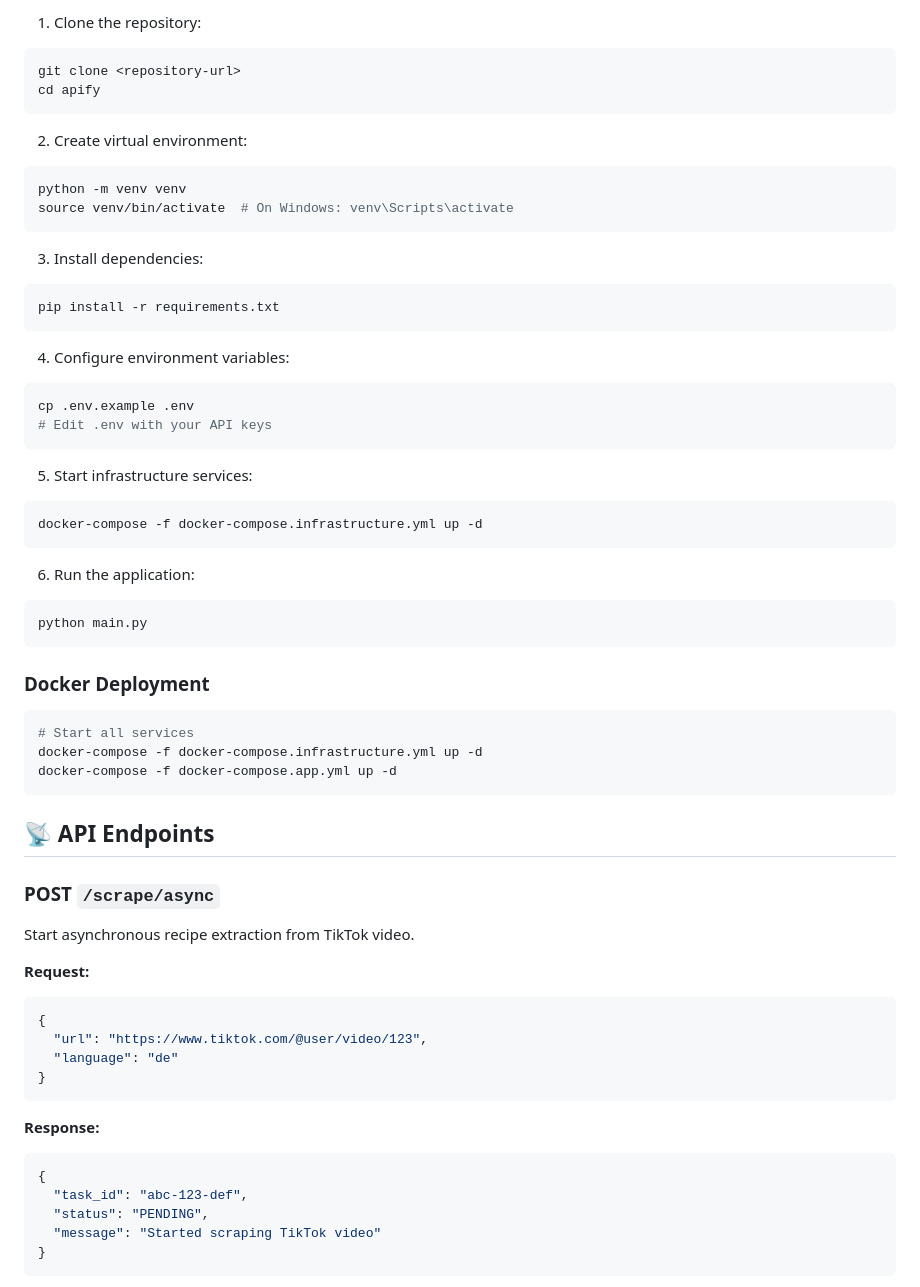
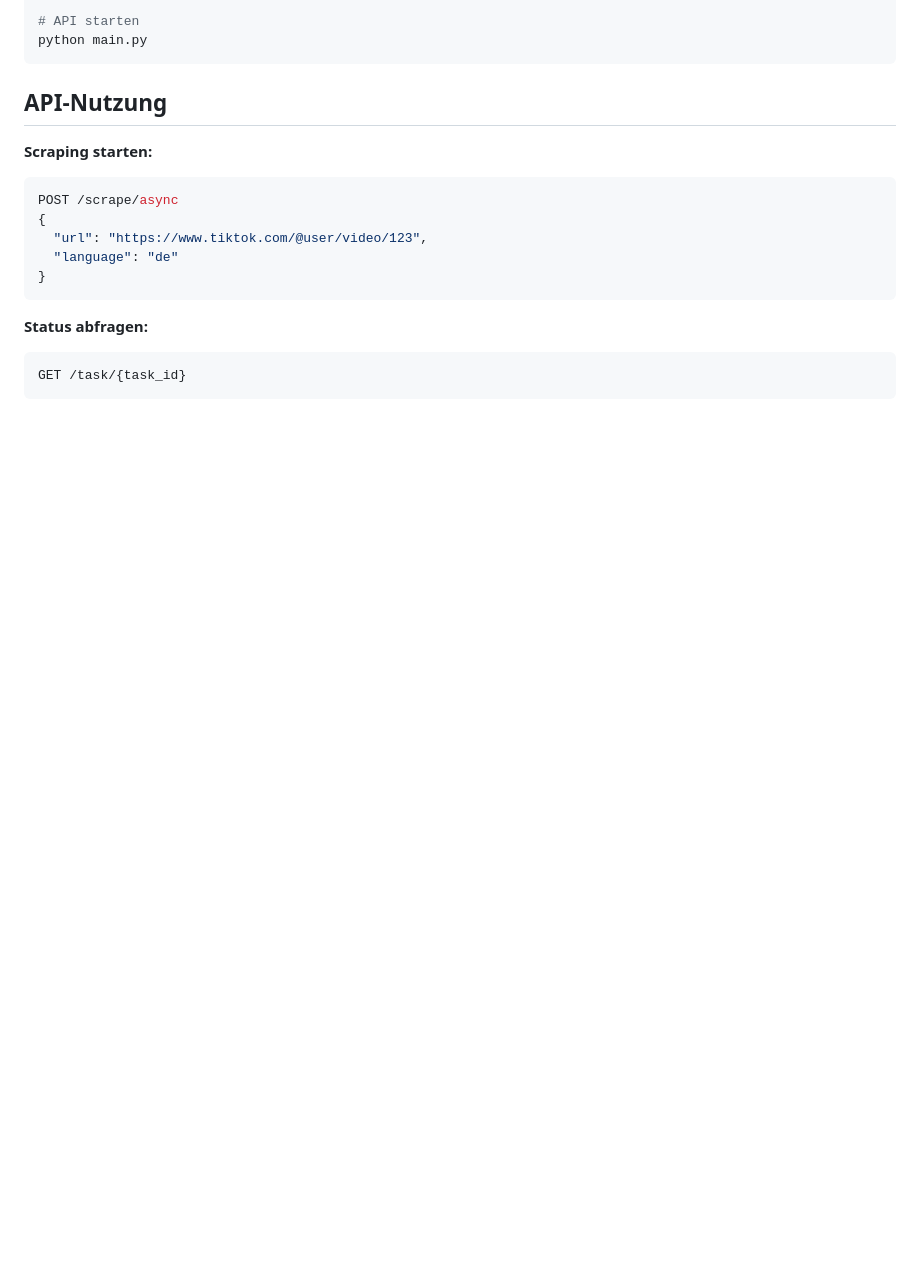
Before and after one commit to jslowik123/recipe_server, a Markdown page: README.md, the part around one of its changes. Drawn GitHub-style; blank space fills up the shorter version.

````diff
--- a/README.md
+++ b/README.md
@@ -72,64 +49,20 @@ apify/
 
-1. Clone the repository:
-```bash
-git clone <repository-url>
-cd apify
-```
-
-2. Create virtual environment:
-```bash
-python -m venv venv
-source venv/bin/activate  # On Windows: venv\Scripts\activate
-```
-
-3. Install dependencies:
-```bash
-pip install -r requirements.txt
-```
-
-4. Configure environment variables:
-```bash
-cp .env.example .env
-# Edit .env with your API keys
-```
-
-5. Start infrastructure services:
-```bash
-docker-compose -f docker-compose.infrastructure.yml up -d
-```
-
-6. Run the application:
-```bash
+# API starten
 python main.py
 ```
+## API-Nutzung
 
-### Docker Deployment
-
+**Scraping starten:**
 ```bash
-# Start all services
-docker-compose -f docker-compose.infrastructure.yml up -d
-docker-compose -f docker-compose.app.yml up -d
-```
-
-## 📡 API Endpoints
-
-### POST `/scrape/async`
-Start asynchronous recipe extraction from TikTok video.
-
-**Request:**
-```json
+POST /scrape/async
 {
   "url": "https://www.tiktok.com/@user/video/123",
   "language": "de"
 }
 ```
 
-**Response:**
-```json
-{
-  "task_id": "abc-123-def",
-  "status": "PENDING",
-  "message": "Started scraping TikTok video"
-}
+**Status abfragen:**
+```bash
+GET /task/{task_id}
 ```
 
````
Also changed, not shown: other parts of README.md (+65 -118 lines).
